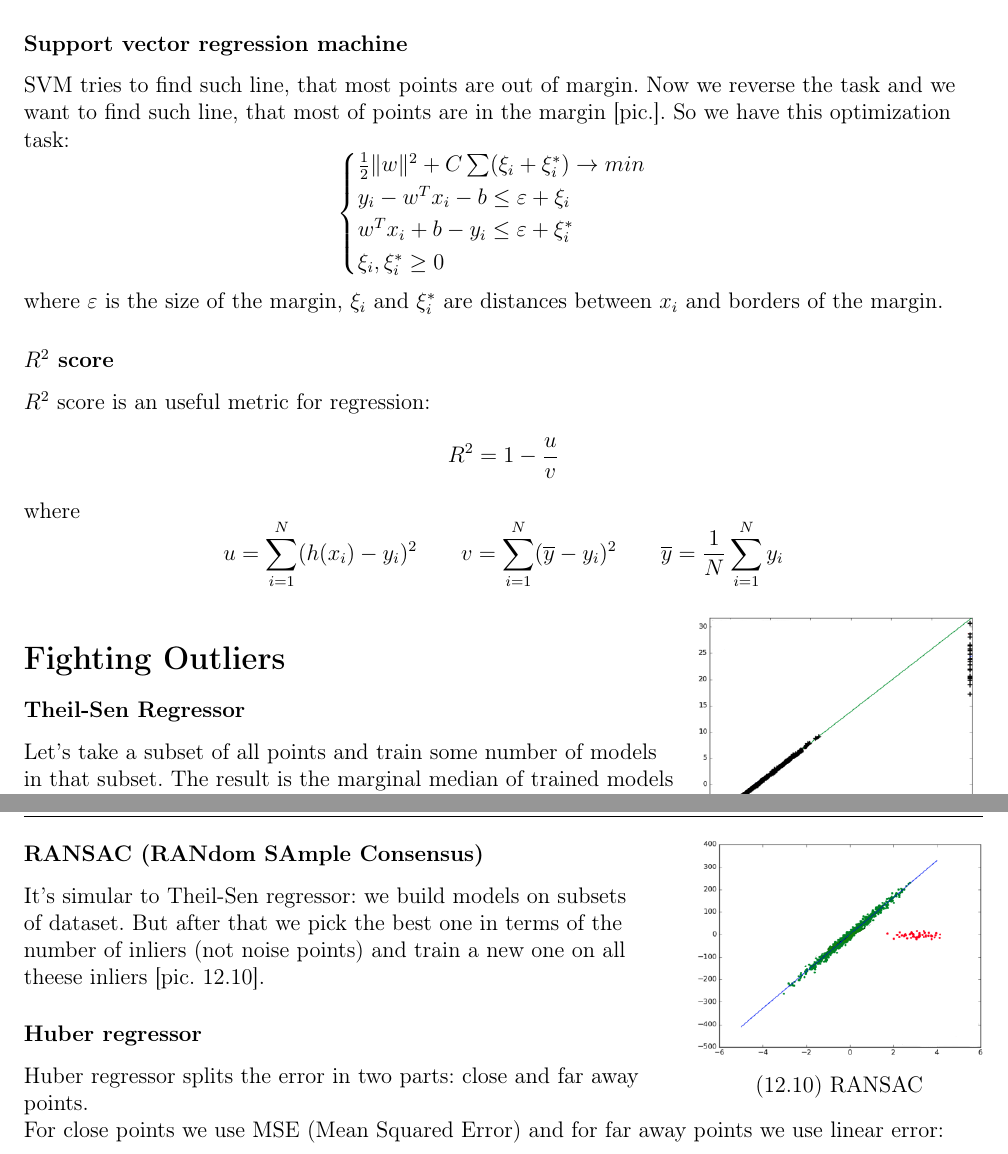
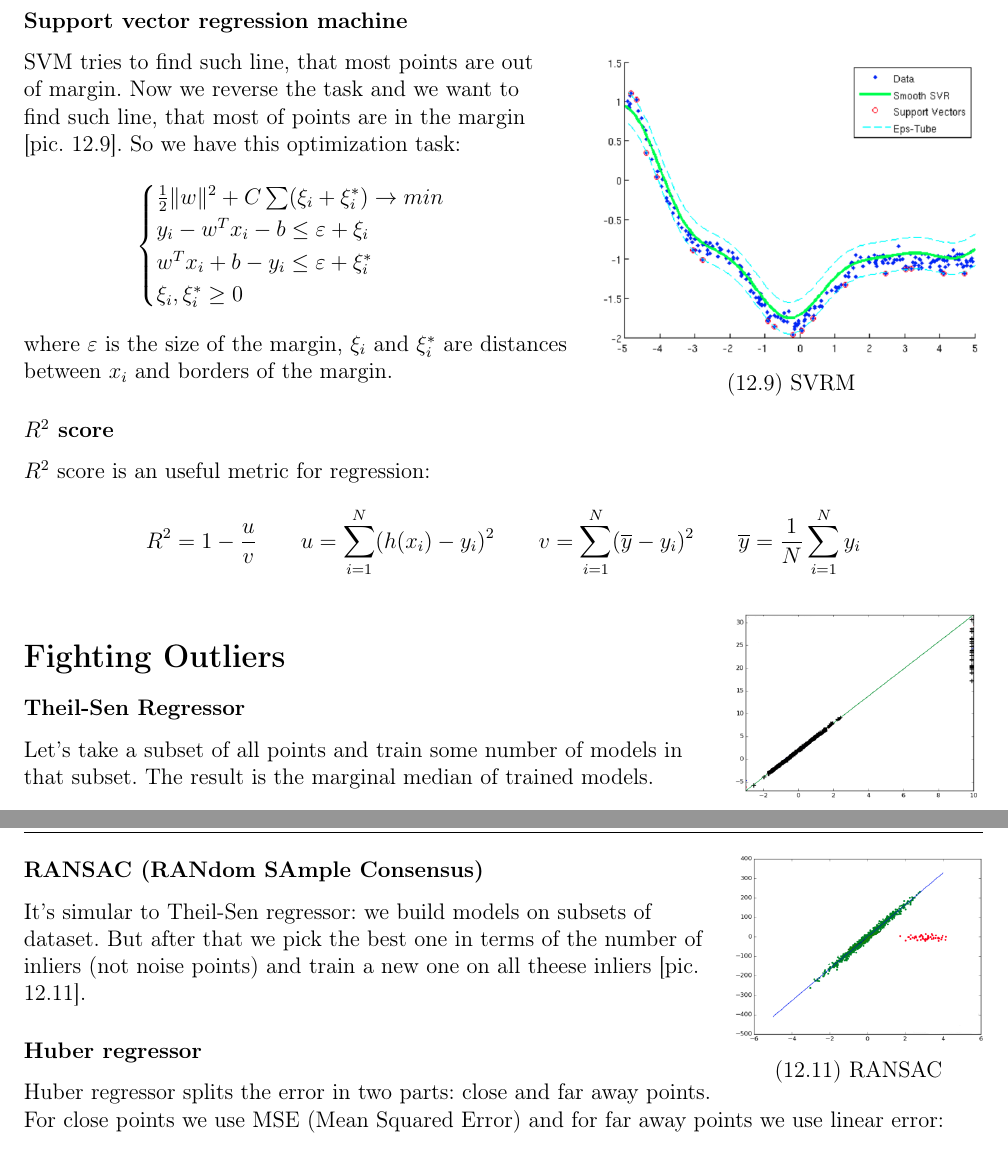
Before and after one commit to crossopt/ML-term5, a LaTeX thesis (main.tex, which reads lecs/12.tex): two parts of pages 47 and 48 of 48, joined at a grey line, cut so that both start at the same text. Compiled offline with pdfLaTeX.

Commit message:
Add forgotten pic

```diff
--- a/lecs/12.tex
+++ b/lecs/12.tex
@@ -190,7 +190,16 @@ $$E(w)=\frac{1}{N}\|Xw-y\|_2^2+\frac{\alpha(1-l)}{N}\|w\|_2^2+\frac{\alpha l}{N}
 
 \subsubsection*{Support vector regression machine}
 
-SVM tries to find such line, that most points are out of margin. Now we reverse the task and we want to find such line, that most of points are in the margin [pic.]. So we have this optimization task:
+\begin{wrapfigure}{r}{0.4\linewidth}
+	\vspace{-1cm}
+  \begin{center}
+    \includegraphics[width=\linewidth]{12w.png}
+  \end{center}
+  \vspace{-0.6cm}
+  \caption*{(12.9) SVRM}
+  \vspace{-1cm}
+\end{wrapfigure}
+SVM tries to find such line, that most points are out of margin. Now we reverse the task and we want to find such line, that most of points are in the margin [pic.~12.9]. So we have this optimization task:
 $$\begin{cases}
 	\frac{1}{2}\|w\|^2+C\sum(\xi_i+\xi_i^*)\to min \\
 	y_i-w^Tx_i-b\le\varepsilon+\xi_i \\
@@ -202,14 +211,12 @@ where $\varepsilon$ is the size of the margin, $\xi_i$ and $\xi_i^*$ are distanc
 \subsubsection*{$R^2$ score}
 
 $R^2$ score is an useful metric for regression:
-$$R^2=1-\frac{u}{v}$$
-where
-$$u=\sum\limits_{i=1}^{N}(h(x_i)-y_i)^2\qquad v=\sum\limits_{i=1}^{N}(\overline{y}-y_i)^2\qquad \overline{y}=\frac{1}{N}\sum\limits_{i=1}^{N}y_i$$
+$$R^2=1-\frac{u}{v}\qquad u=\sum\limits_{i=1}^{N}(h(x_i)-y_i)^2\qquad v=\sum\limits_{i=1}^{N}(\overline{y}-y_i)^2\qquad \overline{y}=\frac{1}{N}\sum\limits_{i=1}^{N}y_i$$
 
 \section{Fighting Outliers}
 \vspace{-0.6cm}
 
-\begin{wrapfigure}{r}{0.3\linewidth}
+\begin{wrapfigure}{r}{0.26\linewidth}
 	\vspace{-2.7cm}
   \begin{center}
     \includegraphics[width=\linewidth]{12q.png}
@@ -220,21 +227,21 @@ $$u=\sum\limits_{i=1}^{N}(h(x_i)-y_i)^2\qquad v=\sum\limits_{i=1}^{N}(\overline{
 
 \subsubsection*{Theil-Sen Regressor}
 
-Let's take a subset of all points and train some number of models in that subset. The result is the marginal median of trained models [pic. 12.9].
+Let's take a subset of all points and train some number of models in that subset. The result is the marginal median of trained models.
 
 \newpage
 \subsubsection*{RANSAC (RANdom SAmple Consensus)}
 
-\begin{wrapfigure}{r}{0.3\linewidth}
+\begin{wrapfigure}{r}{0.26\linewidth}
 	\vspace{-2cm}
   \begin{center}
     \includegraphics[width=\linewidth]{12r.png}
   \end{center}
   \vspace{-0.6cm}
-  \caption*{(12.10) RANSAC}
+  \caption*{(12.11) RANSAC}
   \vspace{-1cm}
 \end{wrapfigure}
-It's simular to Theil-Sen regressor: we build models on subsets of dataset. But after that we pick the best one in terms of the number of inliers (not noise points) and train a new one on all theese inliers [pic. 12.10].
+It's simular to Theil-Sen regressor: we build models on subsets of dataset. But after that we pick the best one in terms of the number of inliers (not noise points) and train a new one on all theese inliers [pic. 12.11].
 
 \subsubsection*{Huber regressor}
 
```
Also changed, not shown: pics/12w.png (added), lecs/12.tex (2 more changed lines).
